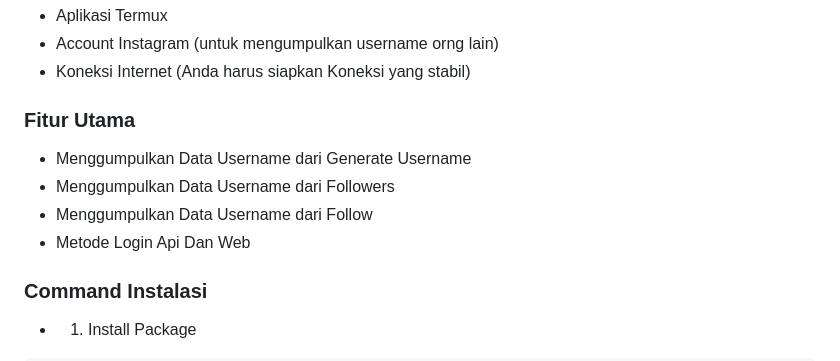
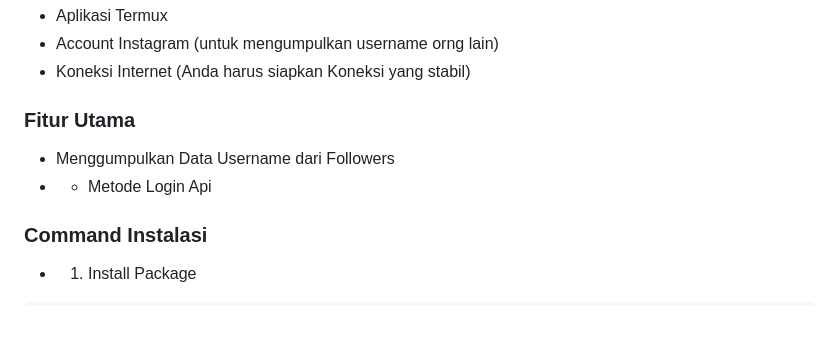
Before and after one commit to ViewTechOrg/Crack-IG, a Markdown page: README.md, the part around the change. Drawn GitHub-style; blank space fills up the shorter version.

```diff
--- a/README.md
+++ b/README.md
@@ -8,10 +8,8 @@
 - Koneksi Internet (Anda harus siapkan Koneksi yang stabil)
 
 ### Fitur Utama
-- Menggumpulkan Data Username dari Generate Username
 - Menggumpulkan Data Username dari Followers
-- Menggumpulkan Data Username dari Follow
-- Metode Login Api Dan Web
+- - Metode Login Api
 
 
 ### Command Instalasi
```
